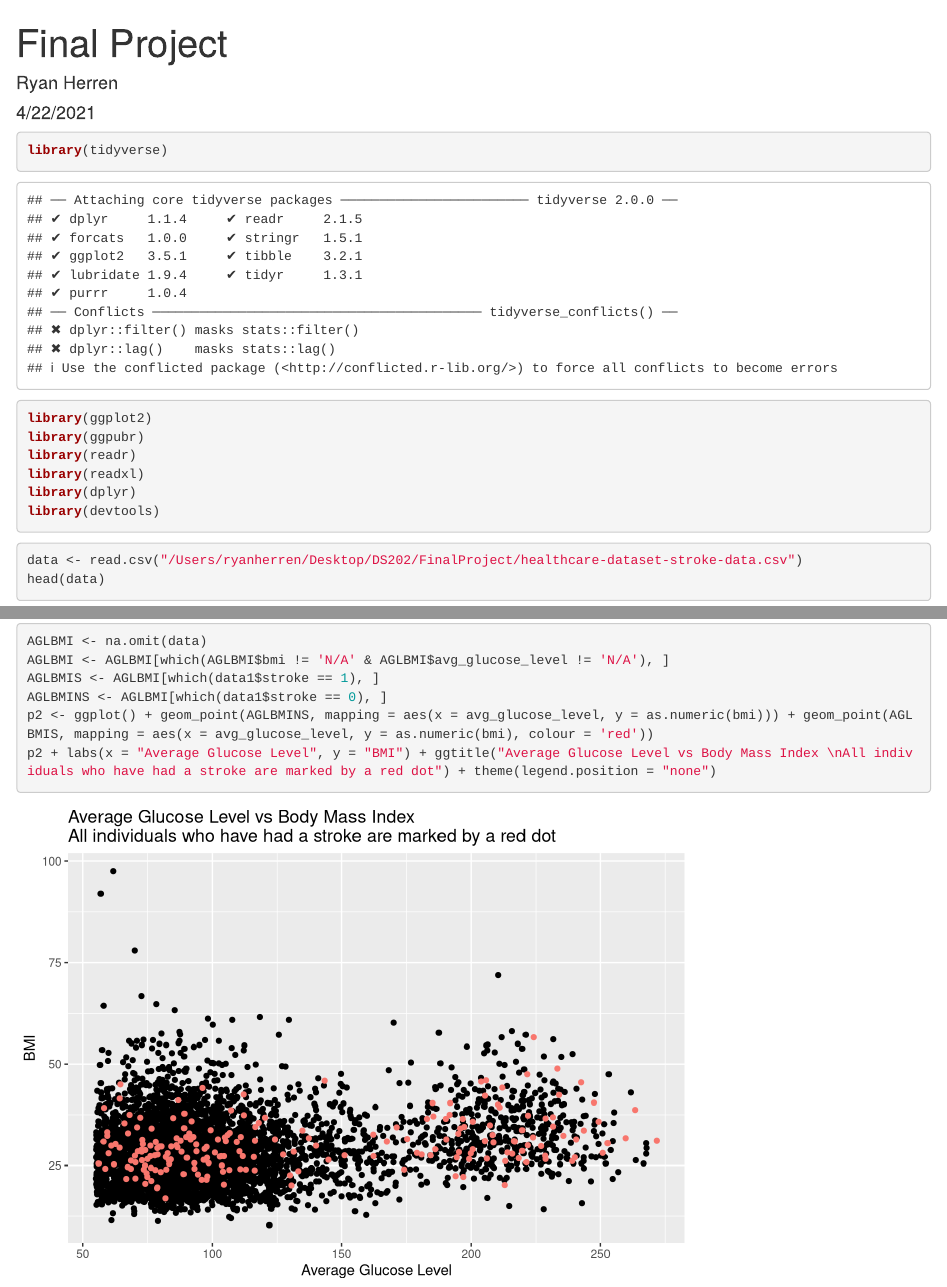
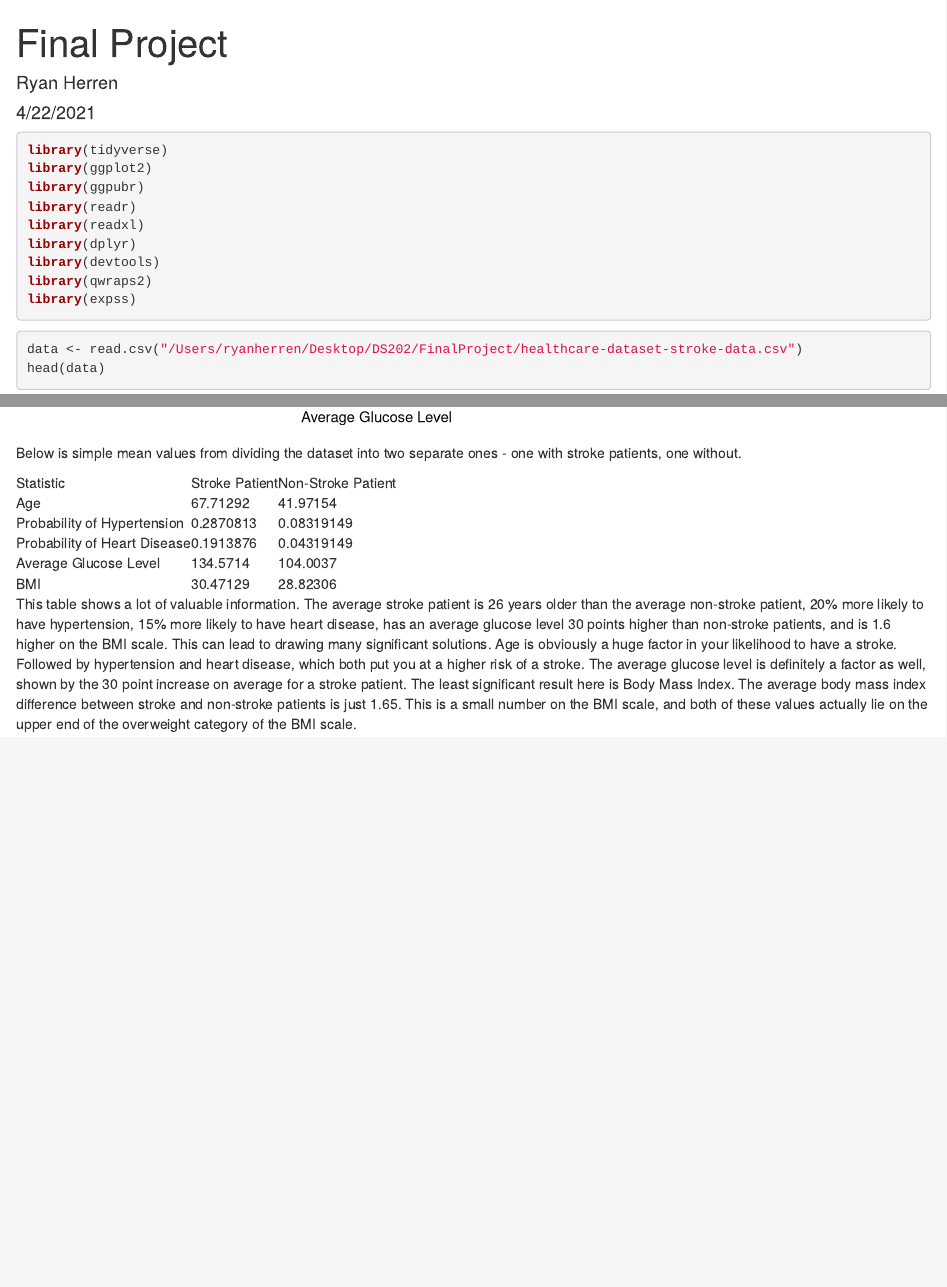
Before and after one commit to felbasa/FinalProject, an R Markdown document (RyanHerren.Rmd): the page in a window 1100 px wide, from its top, and a second part further down, joined at a grey line. Rendered offline with R 4.5, knitr and Pandoc, with nearby package versions.

Commit message:
Added statistical analysis on means of Stroke vs Non-Stroke Patients

````diff
--- a/RyanHerren.Rmd
+++ b/RyanHerren.Rmd
@@ -9,7 +9,7 @@ output: html_document
 knitr::opts_chunk$set(echo = TRUE)
 ```
 
-```{r}
+```{r, warning=FALSE, message=FALSE}
 library(tidyverse)
 library(ggplot2)
 library(ggpubr)
@@ -17,6 +17,8 @@ library(readr)
 library(readxl)
 library(dplyr)
 library(devtools)
+library(qwraps2)
+library(expss)
 ```
 
 ```{r}
@@ -58,3 +60,4 @@ AGLBMINS <- AGLBMI[which(data1$stroke == 0), ]
 p2 <- ggplot() + geom_point(AGLBMINS, mapping = aes(x = avg_glucose_level, y = as.numeric(bmi))) + geom_point(AGLBMIS, mapping = aes(x = avg_glucose_level, y = as.numeric(bmi), colour = 'red'))
 p2 + labs(x = "Average Glucose Level", y = "BMI") + ggtitle("Average Glucose Level vs Body Mass Index \nAll individuals who have had a stroke are marked by a red dot") + theme(legend.position = "none")
 ```
+```{r, echo=FALSE}
@@ -60,0 +82,38 @@ p2 + labs(x = "Average Glucose Level", y = "BMI") + ggtitle("Average Glucose Lev
+Below is simple mean values from dividing the dataset into two separate ones - one with stroke patients, one without.
+
+<table>
+<tr>
+<td>Statistic     <br></td>
+<td>Stroke Patient     <br></td>
+<td>Non-Stroke Patient     <br></td>
+</tr>
+<tr>
+<td>Age</td>
+<td>67.71292</td>
+<td>41.97154</td>
+</tr>
+<tr>
+<td>Probability of Hypertension</td>
+<td>0.2870813</td>
+<td>0.08319149</td>
+</tr>
+<tr>
+<td>Probability of Heart Disease</td>
+<td>0.1913876</td>
+<td>0.04319149</td>
+</tr>
+<tr>
+<td>Average Glucose Level</td>
+<td>134.5714</td>
+<td>104.0037</td>
+</tr>
+<tr>
+<td>BMI</td>
+<td>30.47129</td>
+<td>28.82306</td>
+</tr>
+</table>
+
+
+  This table shows a lot of valuable information. The average stroke patient is 26 years older than the average non-stroke patient, 20% more likely to have hypertension, 15% more likely to have heart disease, has an average glucose level 30 points higher than non-stroke patients, and is 1.6 higher on the BMI scale.
+  This can lead to drawing many significant solutions. Age is obviously a huge factor in your likelihood to have a stroke. Followed by hypertension and heart disease, which both put you at a higher risk of a stroke. The average glucose level is definitely a factor as well, shown by the 30 point increase on average for a stroke patient. The least significant result here is Body Mass Index. The average body mass index difference between stroke and non-stroke patients is just 1.65. This is a small number on the BMI scale, and both of these values actually lie on the upper end of the overweight category of the BMI scale.
````
Also changed, not shown: RyanHerren.html, RyanHerren.Rmd (18 more changed lines).
